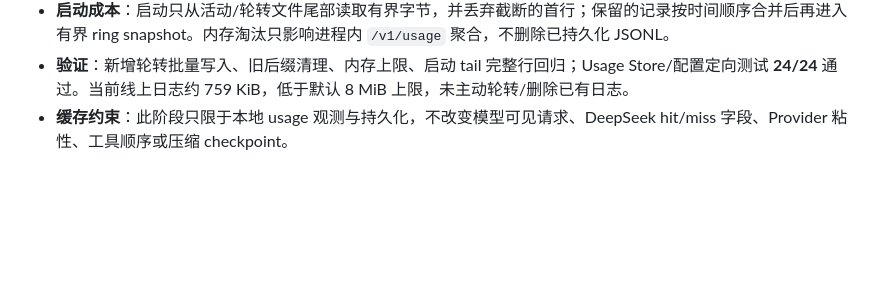
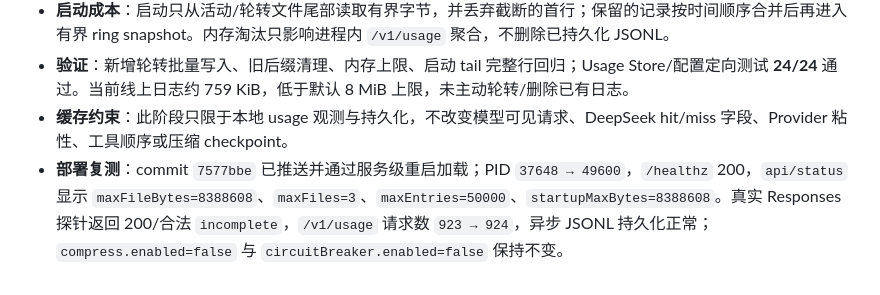
Before and after one commit to chengzhuo5/opencode-api-adapter, a Markdown page: MEMORY.md, the part around the change. Rendered like a GitHub page; blank space fills up the shorter version.

Commit message:
docs: record bounded usage store deployment

```diff
--- a/MEMORY.md
+++ b/MEMORY.md
@@ -600,3 +600,4 @@ config/catalog SHA-256 不变，管理页加载到“配置已校验并开始热
 - **启动成本**：启动只从活动/轮转文件尾部读取有界字节，并丢弃截断的首行；保留的记录按时间顺序合并后再进入有界 ring snapshot。内存淘汰只影响进程内 `/v1/usage` 聚合，不删除已持久化 JSONL。
 - **验证**：新增轮转批量写入、旧后缀清理、内存上限、启动 tail 完整行回归；Usage Store/配置定向测试 **24/24** 通过。当前线上日志约 759 KiB，低于默认 8 MiB 上限，未主动轮转/删除已有日志。
 - **缓存约束**：此阶段只限于本地 usage 观测与持久化，不改变模型可见请求、DeepSeek hit/miss 字段、Provider 粘性、工具顺序或压缩 checkpoint。
+- **部署复测**：commit `7577bbe` 已推送并通过服务级重启加载；PID `37648 → 49600`，`/healthz` 200，`api/status` 显示 `maxFileBytes=8388608`、`maxFiles=3`、`maxEntries=50000`、`startupMaxBytes=8388608`。真实 Responses 探针返回 200/合法 `incomplete`，`/v1/usage` 请求数 `923 → 924`，异步 JSONL 持久化正常；`compress.enabled=false` 与 `circuitBreaker.enabled=false` 保持不变。
```
